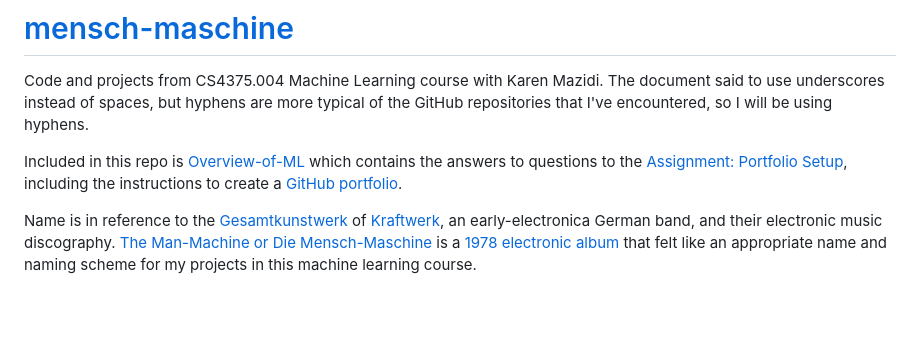
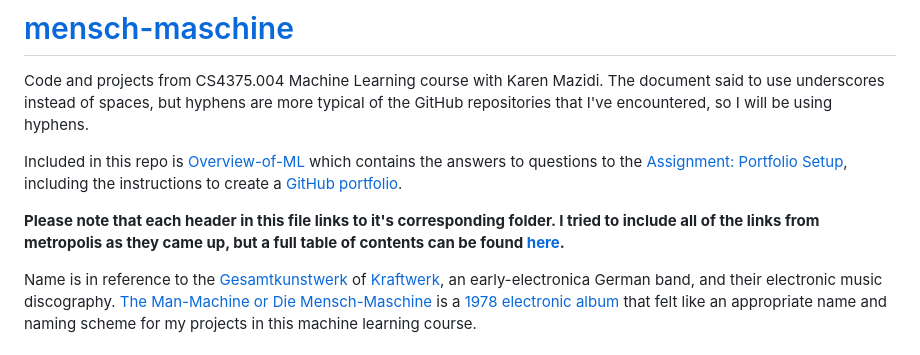
Before and after one commit to Billy-Budd/mensch-maschine, a Markdown page: README.md, the part around the change. GitHub-like rendering; blank space fills up the shorter version.

Commit message:
Update README.md
added a note about metropolis

```diff
--- a/README.md
+++ b/README.md
@@ -2,6 +2,8 @@
 Code and projects from CS4375.004 Machine Learning course with Karen Mazidi. The document said to use underscores instead of spaces, but hyphens are more typical of the GitHub repositories that I've encountered, so I will be using hyphens.
 
 Included in this repo is [Overview-of-ML](Overview-of-ML.pdf) which contains the answers to questions to the [Assignment: Portfolio Setup](/metropolis/assignment-portfolio-setup/portfolio-setup.pdf), including the instructions to create a [GitHub portfolio](/metropolis/Assignment-Portfolio-Setup/create-github-portfolio.pdf).
+
+**Please note that each header in this file links to it's corresponding folder. I tried to include all of the links from metropolis as they came up, but a full table of contents can be found [here](metropolis.md).**
 
 Name is in reference to the [Gesamtkunstwerk](https://www.theartstory.org/definition/gesamtkunstwerk/) of [Kraftwerk](https://en.wikipedia.org/wiki/Kraftwerk), an early-electronica German band, and their electronic music discography. [The Man-Machine or Die Mensch-Maschine](https://youtu.be/EPxGE1xWl_E?list=PLRp2a3r7tvpd3NpB_CwUbOoLxRgY4CwHh) is a [1978 electronic album](https://en.wikipedia.org/wiki/The_Man-Machine) that felt like an appropriate name and naming scheme for my projects in this machine learning course.
 
```
